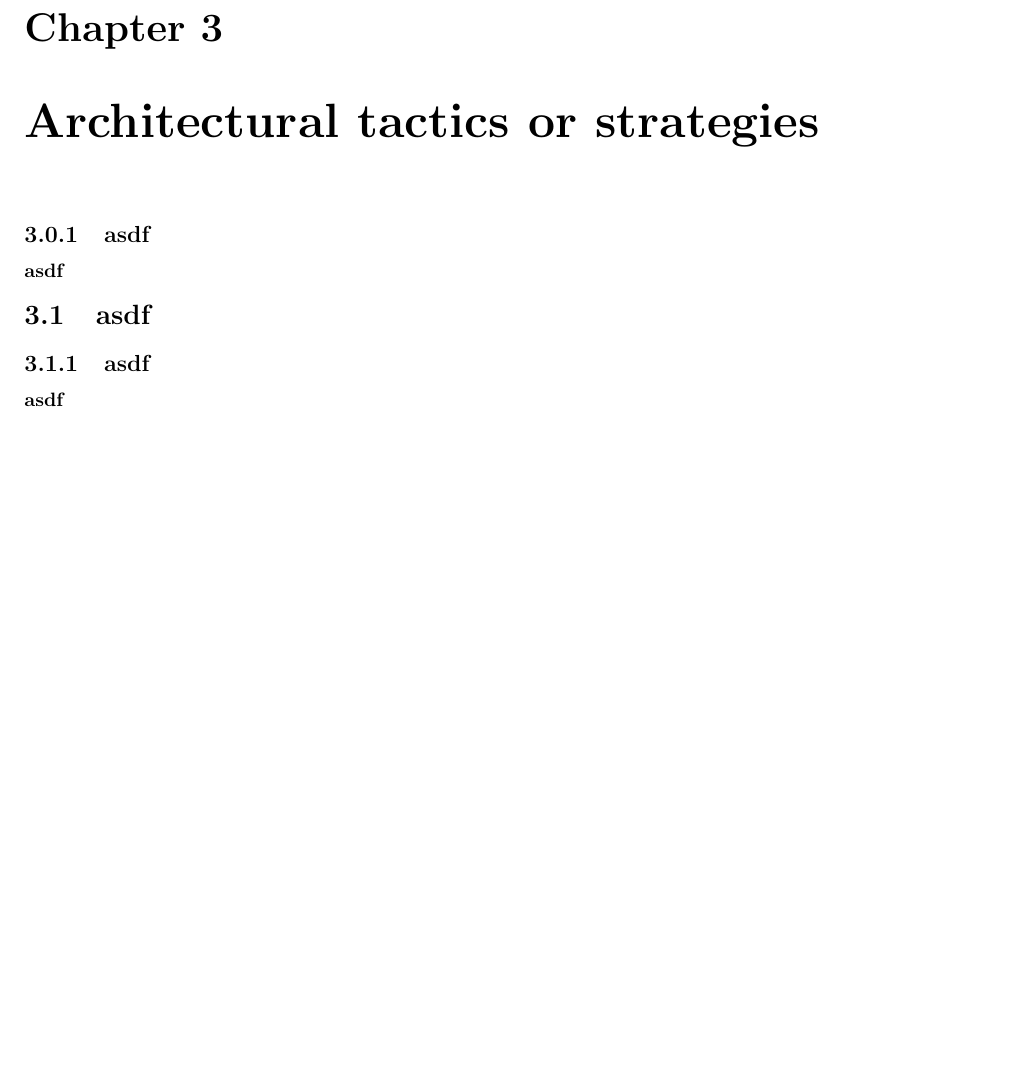
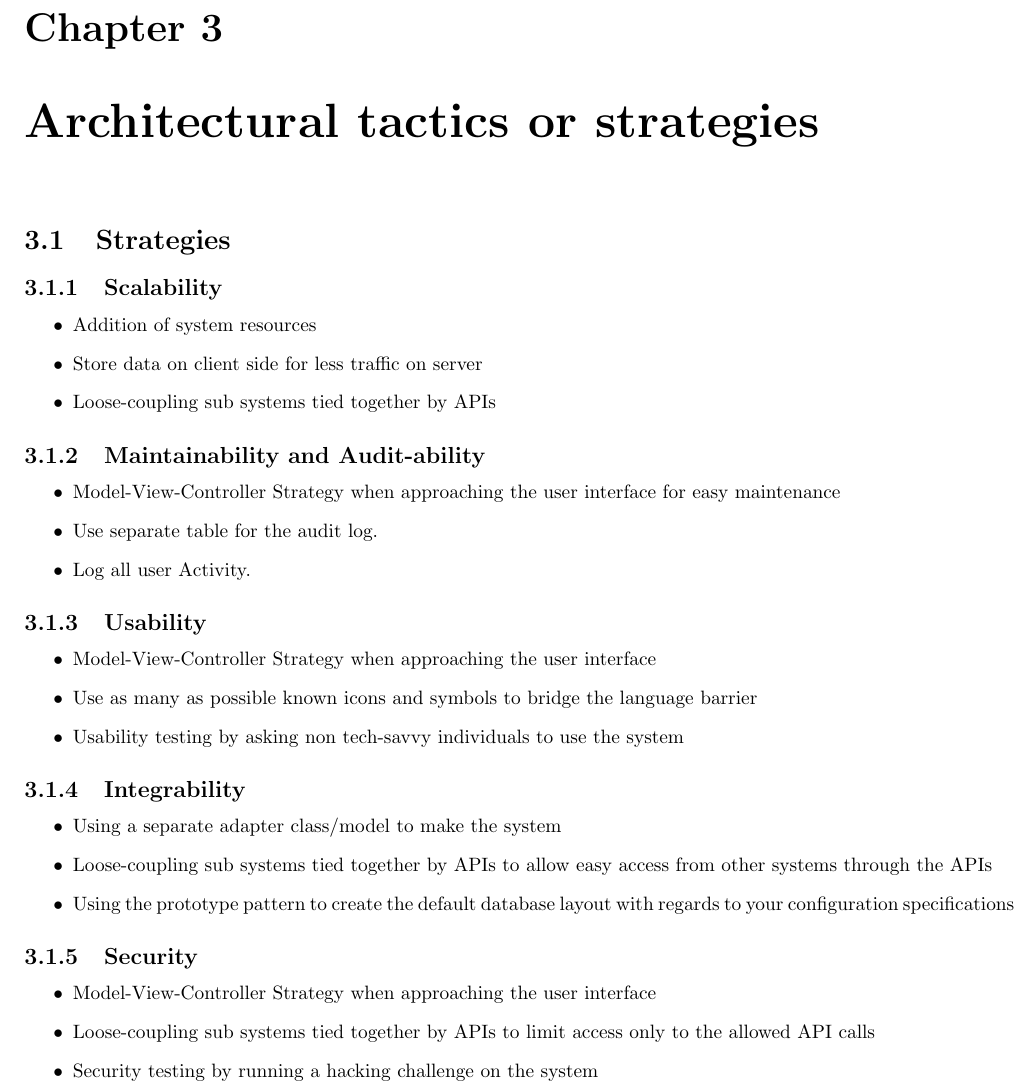
Before and after one commit to RenaldoV/COS301_Group4_B, a LaTeX thesis (final_draft.tex, which reads 3_1.tex): part of page 6 of 9, cut so that both start at the same text, the shorter picture padded with empty space. Compiled offline with pdfLaTeX.

Commit message:
modified:   3_1.tex; populated Architectural tactics or strategies 	modified:   clean.sh; added commit and push statements

```diff
--- a/3_1.tex
+++ b/3_1.tex
@@ -1,10 +1,33 @@
-%If working on sections in "1.1 Architecture requirements" only use from subsection downwards
-
-\subsection{asdf}
-	\subsubsection{asdf}
-
 %If working on sections 1.2 to 1.6 only use from section downwards
 
-\section{asdf}
-	\subsection{asdf}
-		\subsubsection{asdf}
+\section{Strategies}
+	\subsection{Scalability}
+		\begin{itemize}
+			\item Addition of system resources
+			\item Store data on client side for less traffic on server
+			\item Loose-coupling sub systems tied together by APIs
+		\end{itemize}
+	\subsection{Maintainability and Audit-ability}
+		\begin{itemize}
+			\item Model-View-Controller Strategy when approaching the user interface for easy maintenance
+			\item Use separate table for the audit log.
+			\item Log all user Activity.
+		\end{itemize}
+	\subsection{Usability}
+		\begin{itemize}
+			\item Model-View-Controller Strategy when approaching the user interface
+			\item Use as many as possible known icons and symbols to bridge the language barrier
+			\item Usability testing by asking non tech-savvy individuals to use the system
+		\end{itemize}
+	\subsection{Integrability}
+		\begin{itemize}
+			\item Using a separate adapter class/model to make the system
+			\item Loose-coupling sub systems tied together by APIs to allow easy access from other systems through the APIs
+			\item Using the prototype pattern to create the default database layout with regards to your configuration specifications
+		\end{itemize}
+	\subsection{Security}
+		\begin{itemize}
+			\item Model-View-Controller Strategy when approaching the user interface
+			\item Loose-coupling sub systems tied together by APIs to limit access only to the allowed API calls
+			\item Security testing by running a hacking challenge on the system
+		\end{itemize}
```
Also changed, not shown: 1 other file.
